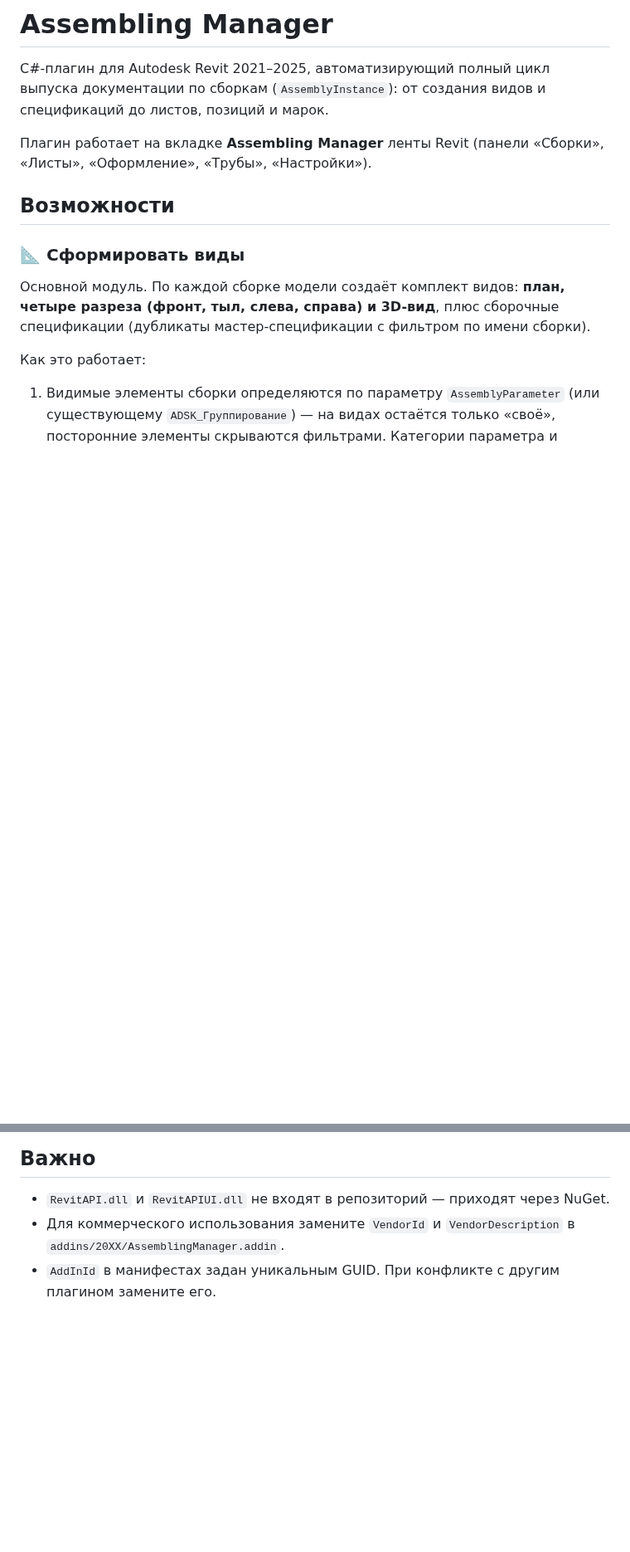
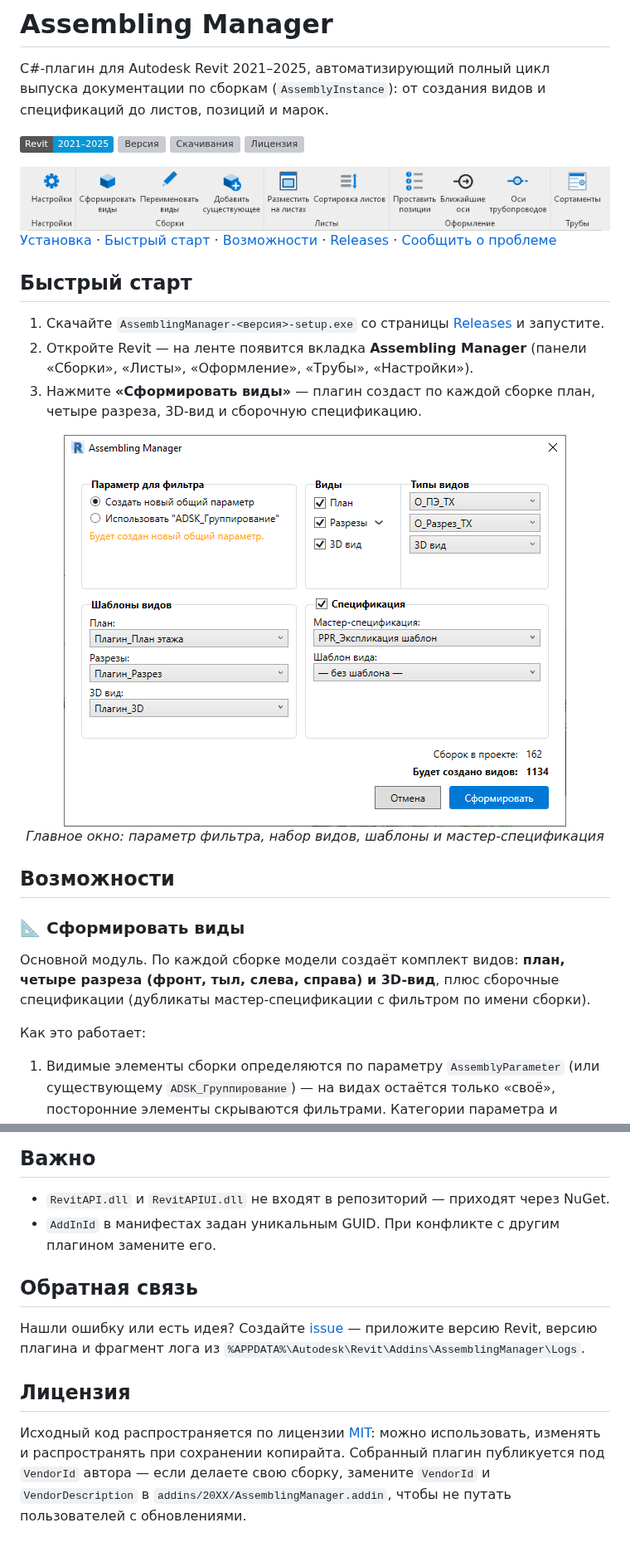
Before and after one commit to temapromaster3000/assembling-manager, a Markdown page: README.md, 2 parts joined by grey strips. Shown at 83% size. GitHub-like rendering; pictures changed too: DOCS/images/hero.png (added), DOCS/images/main-window.png (added); badges without logos; blank space fills up the shorter version; grey boxes are pictures that could not be loaded.

```diff
--- a/README.md
+++ b/README.md
@@ -2,7 +2,26 @@
 
 C#-плагин для Autodesk Revit 2021–2025, автоматизирующий полный цикл выпуска документации по сборкам (`AssemblyInstance`): от создания видов и спецификаций до листов, позиций и марок.
 
-Плагин работает на вкладке **Assembling Manager** ленты Revit (панели «Сборки», «Листы», «Оформление», «Трубы», «Настройки»).
+![Revit 2021–2025](https://img.shields.io/badge/Revit-2021–2025-0696D7)
+![Версия](https://img.shields.io/github/v/release/temapromaster3000/assembling-manager?label=версия&color=success)
+![Скачивания](https://img.shields.io/github/downloads/temapromaster3000/assembling-manager/total?label=скачиваний)
+![Лицензия](https://img.shields.io/github/license/temapromaster3000/assembling-manager?label=лицензия)
+
+<img src="DOCS/images/hero.png" alt="Вкладка Assembling Manager на ленте Revit: панели «Настройки», «Сборки», «Листы», «Оформление», «Трубы»" width="875">
+
+[Установка](#установка) · [Быстрый старт](#быстрый-старт) · [Возможности](#возможности) · [Releases](https://github.com/temapromaster3000/assembling-manager/releases) · [Сообщить о проблеме](https://github.com/temapromaster3000/assembling-manager/issues)
+
+## Быстрый старт
+
+1. Скачайте `AssemblingManager-<версия>-setup.exe` со страницы [Releases](https://github.com/temapromaster3000/assembling-manager/releases) и запустите.
+2. Откройте Revit — на ленте появится вкладка **Assembling Manager** (панели «Сборки», «Листы», «Оформление», «Трубы», «Настройки»).
+3. Нажмите **«Сформировать виды»** — плагин создаст по каждой сборке план, четыре разреза, 3D-вид и сборочную спецификацию.
+
+<p align="center">
+  <img src="DOCS/images/main-window.png" alt="Главное окно «Сформировать виды»: параметр фильтра, виды, шаблоны и мастер-спецификация" width="606">
+  <br>
+  <em>Главное окно: параметр фильтра, набор видов, шаблоны и мастер-спецификация</em>
+</p>
 
 ## Возможности
 
@@ -158,5 +178,12 @@ assembling-manager
 ## Важно
 
 - `RevitAPI.dll` и `RevitAPIUI.dll` не входят в репозиторий — приходят через NuGet.
-- Для коммерческого использования замените `VendorId` и `VendorDescription` в `addins/20XX/AssemblingManager.addin`.
 - `AddInId` в манифестах задан уникальным GUID. При конфликте с другим плагином замените его.
+
+## Обратная связь
+
+Нашли ошибку или есть идея? Создайте [issue](https://github.com/temapromaster3000/assembling-manager/issues) — приложите версию Revit, версию плагина и фрагмент лога из `%APPDATA%\Autodesk\Revit\Addins\AssemblingManager\Logs`.
+
+## Лицензия
+
+Исходный код распространяется по лицензии [MIT](LICENSE): можно использовать, изменять и распространять при сохранении копирайта. Собранный плагин публикуется под `VendorId` автора — если делаете свою сборку, замените `VendorId` и `VendorDescription` в `addins/20XX/AssemblingManager.addin`, чтобы не путать пользователей с обновлениями.
```
Also changed, not shown: other parts of README.md (+1 -0 lines), DOCS/in-progress/readme-screenshots-plan.md (added, +42 -0 lines), 1 other file.
